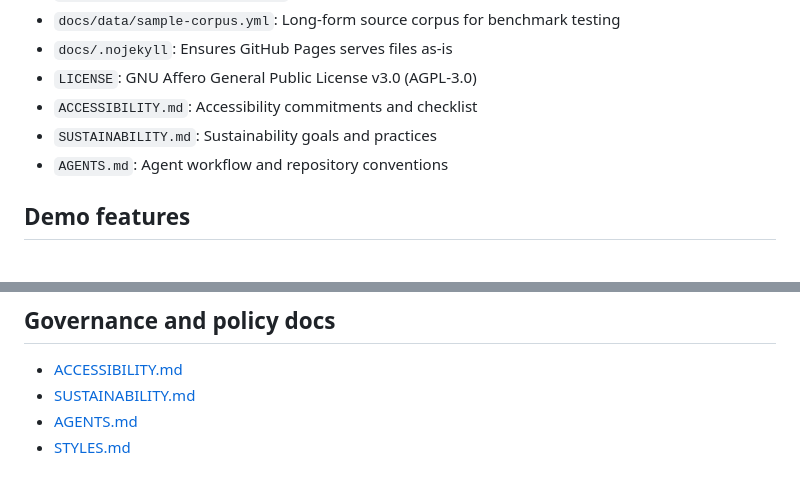
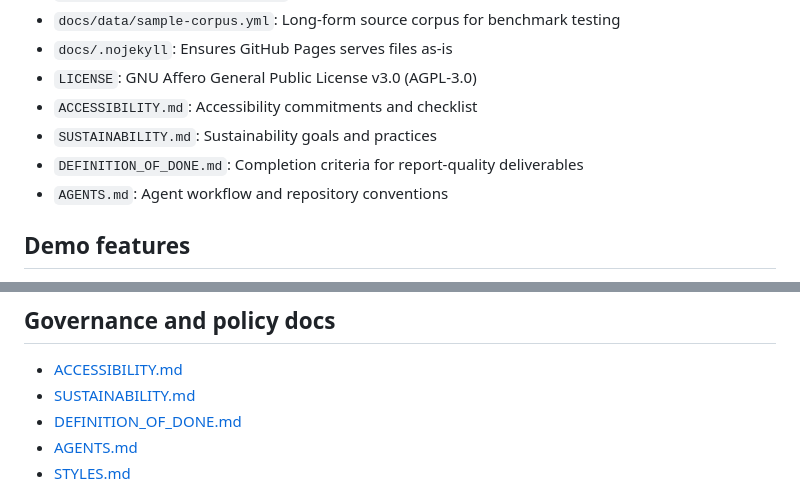
Before and after one commit to mgifford/ai-browser-test, a Markdown page: README.md, 2 parts joined by grey strips. Drawn GitHub-style.

```diff
--- a/README.md
+++ b/README.md
@@ -23,6 +23,7 @@ It is designed for live presentations where you need to:
 - `LICENSE`: GNU Affero General Public License v3.0 (AGPL-3.0)
 - `ACCESSIBILITY.md`: Accessibility commitments and checklist
 - `SUSTAINABILITY.md`: Sustainability goals and practices
+- `DEFINITION_OF_DONE.md`: Completion criteria for report-quality deliverables
 - `AGENTS.md`: Agent workflow and repository conventions
 
 ## Demo features
@@ -145,6 +146,7 @@ See `LICENSE` for full text.
 
 - [ACCESSIBILITY.md](ACCESSIBILITY.md)
 - [SUSTAINABILITY.md](SUSTAINABILITY.md)
+- [DEFINITION_OF_DONE.md](DEFINITION_OF_DONE.md)
 - [AGENTS.md](AGENTS.md)
 - [STYLES.md](STYLES.md)
 
```
Also changed, not shown: DEFINITION_OF_DONE.md (added, +50 -0 lines).
